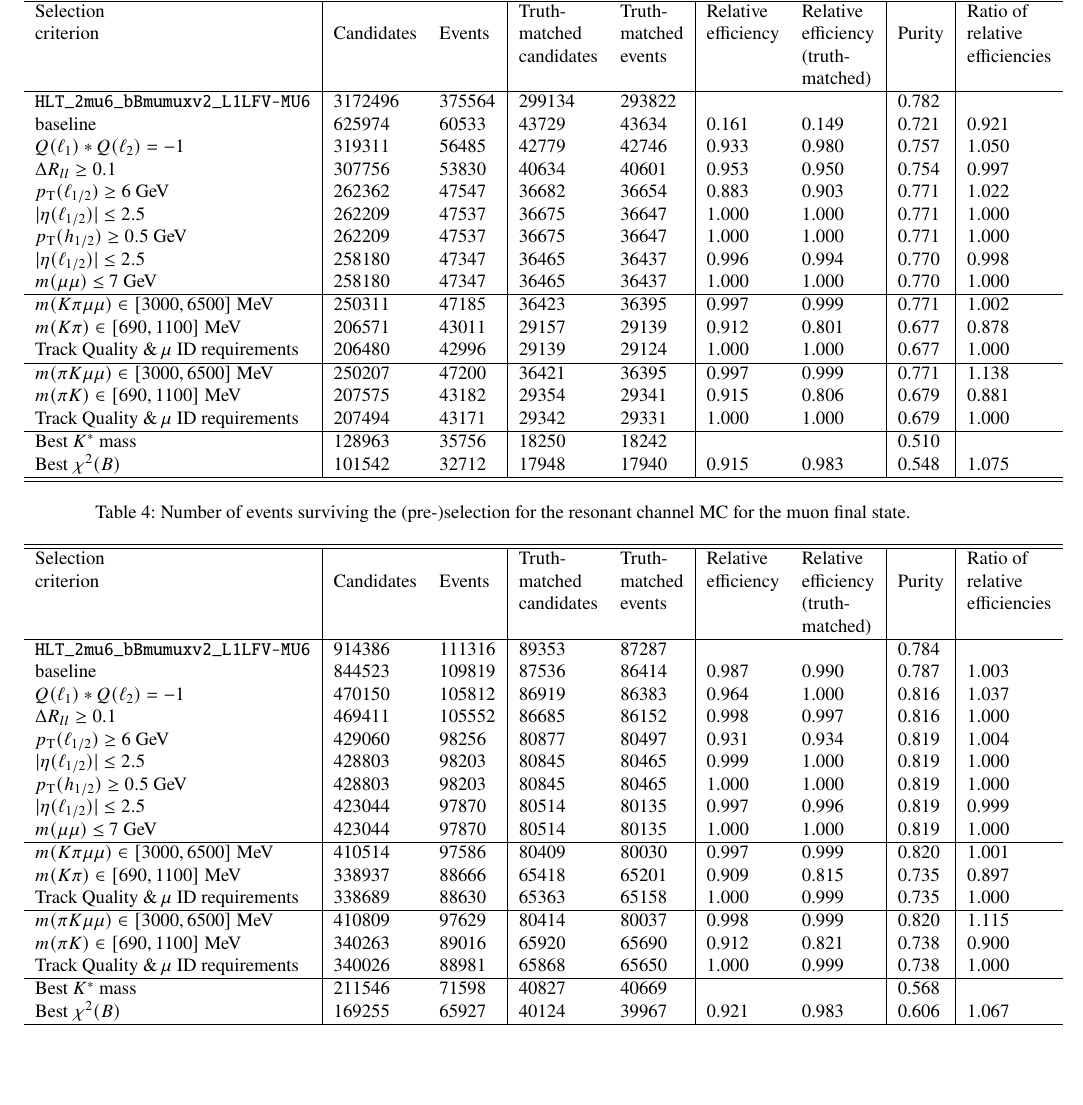
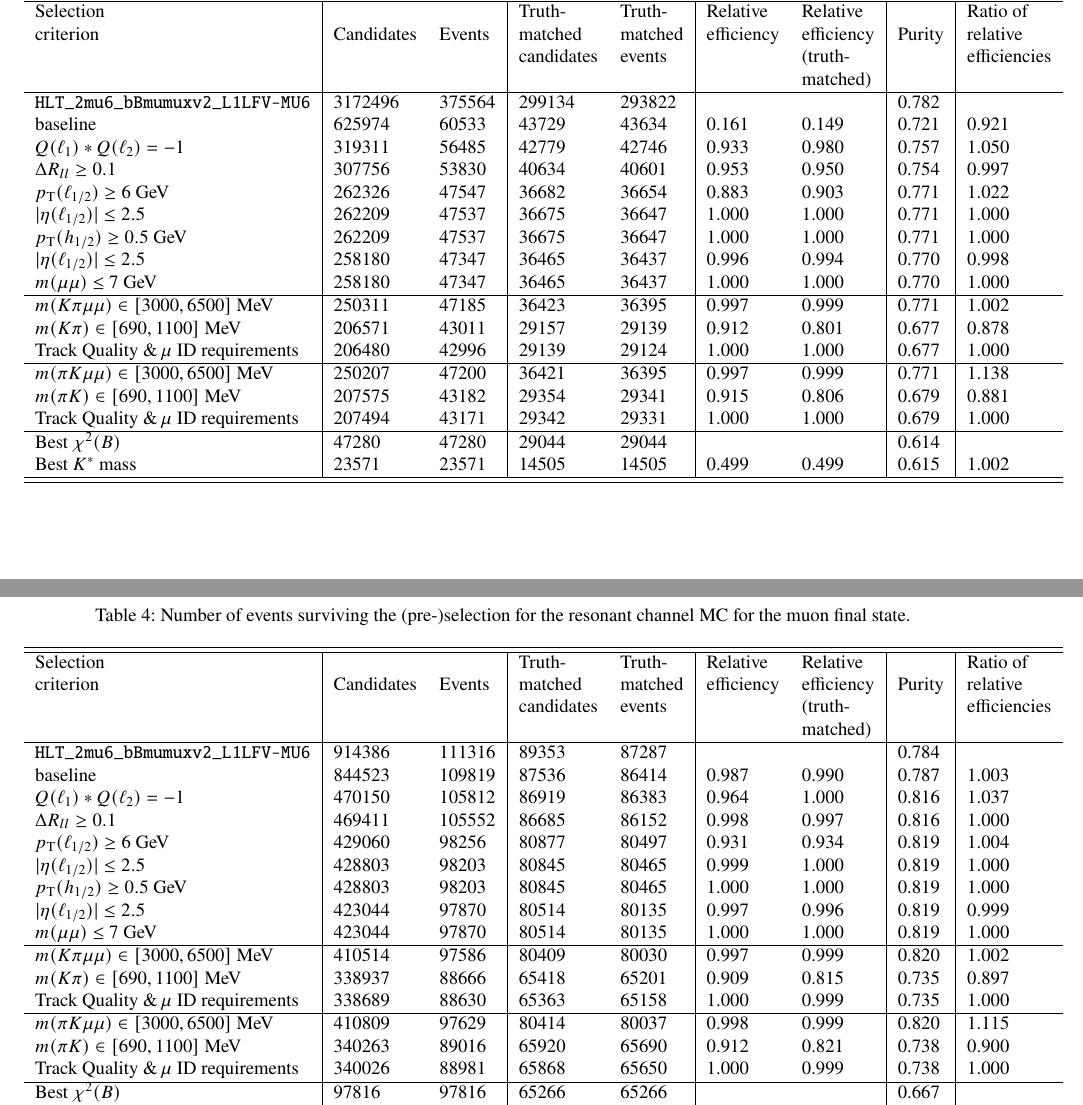
Before and after one commit to jmaniat/RK_Int_Note, a LaTeX document (ANA-BPHY-2019-16-INT1.tex, which reads tex/table_cutflow_muons.tex): part of page 14 of 29 before the commit and two parts of pages 13 and 14 of 14 after it, the two joined at a grey line, cut so that both start at the same text, the shorter picture padded with empty space. Compiled offline with pdfLaTeX; a LaTeX package or settings file that is missing is left out.

Commit message:
update the preselection order for Bestchi2 and KCloser

```diff
--- a/tex/table_cutflow_muons.tex
+++ b/tex/table_cutflow_muons.tex
@@ -14,7 +27,7 @@
     baseline& 625974 & 60533 & 43729 & 43634 & 0.161 & 0.149 & 0.721 & 0.921\\
     $Q(\ell_{1}) * Q(\ell_{2}) = -1$& 319311 & 56485 & 42779 & 42746 & 0.933 & 0.980 & 0.757 & 1.050\\
     $\Delta R_{ll}\geq  0.1$& 307756 & 53830 & 40634 & 40601 & 0.953 & 0.950 & 0.754 & 0.997\\
-    $p_{\mathrm{T}}(\ell_{1/2}) \geq 6$~GeV& 262362 & 47547 & 36682 & 36654 & 0.883 & 0.903 & 0.771 & 1.022\\
+    $p_{\mathrm{T}}(\ell_{1/2}) \geq 6$~GeV& 262326 & 47547 & 36682 & 36654 & 0.883 & 0.903 & 0.771 & 1.022\\
     $|\eta(\ell_{1/2})| \leq 2.5$& 262209 & 47537 & 36675 & 36647 & 1.000 & 1.000 & 0.771 & 1.000\\
     $p_{\mathrm{T}}(h_{1/2}) \geq 0.5$~GeV& 262209 & 47537 & 36675 & 36647 & 1.000 & 1.000 & 0.771 & 1.000\\
     $|\eta(\ell_{1/2})| \leq 2.5$& 258180 & 47347 & 36465 & 36437 & 0.996 & 0.994 & 0.770 & 0.998\\
@@ -28,8 +41,8 @@
     $m(\pi K) \in [690,1100]$~MeV& 207575 & 43182 & 29354 & 29341 & 0.915 & 0.806 & 0.679 & 0.881 \\
     Track Quality $\&\,\mu$ ID requirements& 207494 & 43171 & 29342 & 29331 & 1.000 & 1.000 & 0.679 & 1.000\\
     \hline
-    Best $K^{*}$ mass& 128963 & 35756 & 18250 & 18242 &&& 0.510 &\\
-    Best $\chi^{2}(B)$& 101542 & 32712 & 17948 & 17940 & 0.915 & 0.983 & 0.548 & 1.075 \\
+    Best $\chi^{2}(B)$& 47280 & 47280 & 29044 & 29044 &&& 0.614 &\\
+    Best $K^{*}$ mass& 23571 & 23571 & 14505 & 14505 & 0.499 & 0.499 & 0.615 & 1.002\\
     \hline\hline
   \end{tabular}
   \label{tab:presel:sigmu}
@@ -57,7 +70,7 @@
     $|\eta(\ell_{1/2})| \leq 2.5$& 423044 & 97870 & 80514 & 80135 & 0.997 & 0.996 & 0.819 & 0.999\\
     $m(\mu\mu) \leq$ 7~GeV& 423044 & 97870 & 80514 & 80135 & 1.000 & 1.000 & 0.819 & 1.000\\
     \hline
-    $m(K\pi \mu\mu) \in [3000,6500]$~MeV& 410514 & 97586 & 80409 & 80030 & 0.997 & 0.999 & 0.820 & 1.001\\
+    $m(K\pi \mu\mu) \in [3000,6500]$~MeV& 410514 & 97586 & 80409 & 80030 & 0.997 & 0.999 & 0.820 & 1.002\\
     $m(K\pi) \in [690,1100]$~MeV& 338937 & 88666 & 65418 & 65201 & 0.909 & 0.815 & 0.735 & 0.897\\
     Track Quality $\&\,\mu$ ID requirements& 338689 & 88630 & 65363 & 65158 & 1.000 & 0.999 & 0.735 & 1.000\\
     \hline
@@ -65,9 +78,9 @@
     $m(\pi K) \in [690,1100]$~MeV& 340263 & 89016 & 65920 & 65690 & 0.912 & 0.821 & 0.738 & 0.900\\
     Track Quality $\&\,\mu$ ID requirements& 340026 & 88981 & 65868 & 65650 & 1.000 & 0.999 & 0.738 & 1.000\\
     \hline
-    Best $K^{*}$ mass& 211546 & 71598 & 40827 & 40669 &&& 0.568 &\\
-    Best $\chi^{2}(B)$& 169255 & 65927 & 40124 & 39967 & 0.921 & 0.983 & 0.606 & 1.067\\
+    Best $\chi^{2}(B)$& 97816 & 97816 & 65266 & 65266 &&& 0.667 &\\
+    Best $K^{*}$ mass& 48723 & 48723 & 32470 & 32470 & 0.498 & 0.498 & 0.666 & 0.999\\
     \hline\hline
   \end{tabular}
-  \label{tab:presel:resmu}
+  \label{tab:presel:sigmu}
 \end{table}
```
Also changed, not shown: tex/table_cutflow_muons.tex (15 more changed lines).
